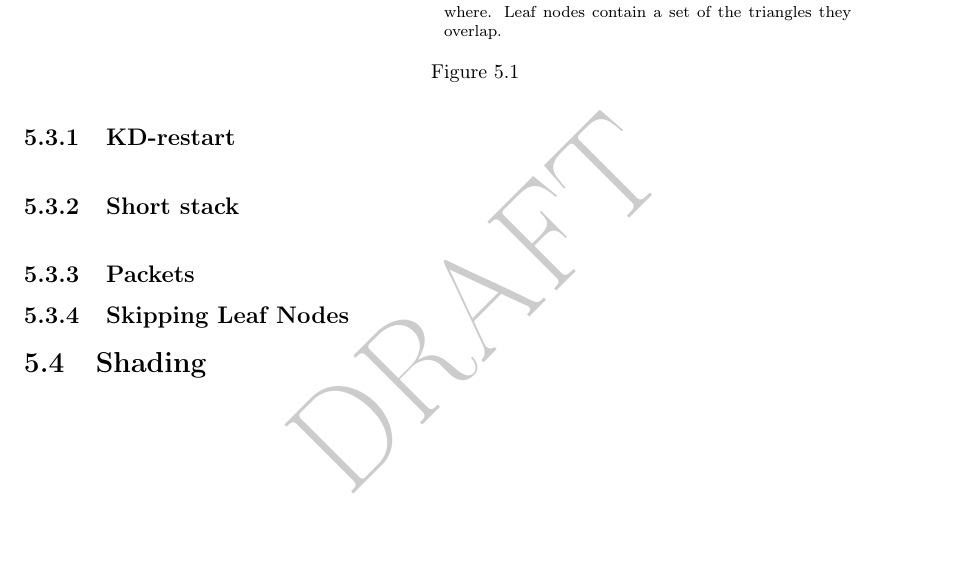
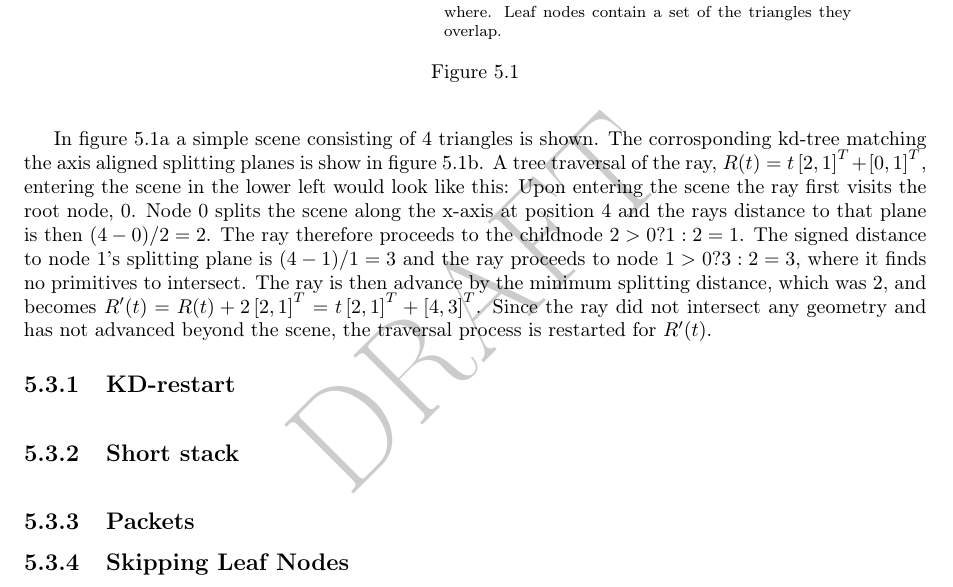
Before and after one commit to OpenEngineDK/projects-RayTracing, a LaTeX thesis (thesis/master.tex, which reads thesis/raytracing.tex): part of page 34 of 41, cut so that both start at the same text, the shorter picture padded with empty space. Compiled offline with pdfLaTeX.

Commit message:
Traversal stuff

```diff
--- a/thesis/master.tex
+++ b/thesis/master.tex
@@ -52,6 +52,9 @@
 \newcommand{\MOD}{\textbf{mod }}
 
 % Math macros
+\newcommand{\vectwoT}[2]{
+  \left[#1, #2 \right]^T
+}
 \newcommand{\vecthree}[3]{
   \left[\begin{array}{c} #1 \\ #2 \\ #3 \end{array}\right]
 }
--- a/thesis/raytracing.tex
+++ b/thesis/raytracing.tex
@@ -436,14 +436,22 @@ beyond a visited leaf node if it did not intersect any primitives.
   \end{algorithmic}
 \end{algorithm}
 
+In \reffig{fig:simpleScene} a simple scene consisting of 4 triangles
+is shown. The corrosponding kd-tree matching the axis aligned
+splitting planes is show in \reffig{fig:simpleTree}. A tree traversal
+of the ray, $R(t) = t \vectwoT{2}{1} + \vectwoT{0}{1}$, entering the
+scene in the lower left would look like this: Upon entering the scene
+the ray first visits the root node, 0. Node 0 splits the scene along
+the x-axis at position 4 and the rays distance to that plane is then
+$(4 - 0) / 2 = 2$. The ray therefore proceeds to the childnode $2 > 0
+? 1 : 2 = 1$. The signed distance to node 1's splitting plane is $(4 -
+1) / 1 = 3$ and the ray proceeds to node $1 > 0 ? 3 : 2 = 3$, where it
+finds no primitives to intersect. The ray is then advance by the
+minimum splitting distance, which was 2, and becomes $R'(t) = R(t) + 2
+\vectwoT{2}{1} = t \vectwoT{2}{1} + \vectwoT{4}{3}$. Since the ray did
+not intersect any geometry and has not advanced beyond the scene, the
+traversal process is restarted for $R'(t)$.
 
-
-%% In \reffig{fig:simpleScene} a simple scene consisting of 4 triangles
-%% is shown. The corrosponding kd-tree matching the axis aligned
-%% splitting planes is show in \reffig{fig:simpleTree}. A tree traversal
-%% of the ray entering the scene in the lower left would look like this:
-%% Upon entering the scene the ray first visits the root node, $0$. Node
-%% $0$ splits the scene along the x-axis at position 4 and from
 
 \begin{figure}
   \centering
```
Also changed, not shown: thesis/raytracing.tex (4 more changed lines).
